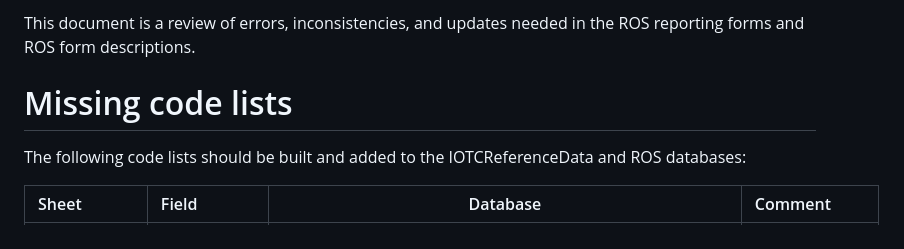
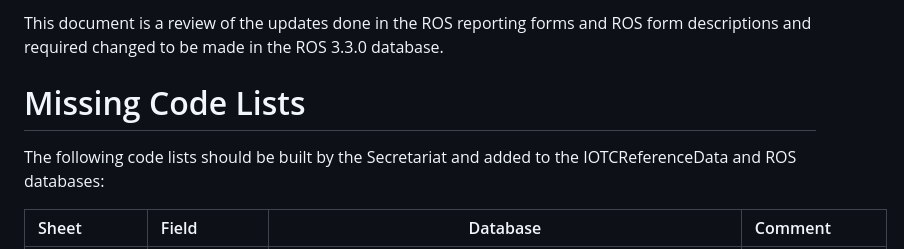
Before and after one commit to iotc-secretariat/iotc-reference-forms, a Markdown page: RMDs/ros/rosFormRevisions.md, the part around the change printed below. Rendered like a GitHub page.

Commit message:
Progress in description of changes made to reporting forms

```diff
--- a/RMDs/ros/rosFormRevisions.md
+++ b/RMDs/ros/rosFormRevisions.md
@@ -1,8 +1,8 @@
-This document is a review of errors, inconsistencies, and updates needed in the ROS reporting forms and ROS form descriptions.
+This document is a review of the updates done in the ROS reporting forms and ROS form descriptions and required changed to be made in the ROS 3.3.0 database.
 
-# Missing code lists
+# Missing Code Lists
 
-The following code lists should be built and added to the IOTCReferenceData and ROS databases:
+The following code lists should be built by the Secretariat and added to the IOTCReferenceData and ROS databases:
 
 | Sheet | Field | Database | Comment |
 |:------------|:--------------------------------|:---------:|:------ |
```
Also changed, not shown: other parts of RMDs/ros/rosFormRevisions.md (+1 -1 lines).
